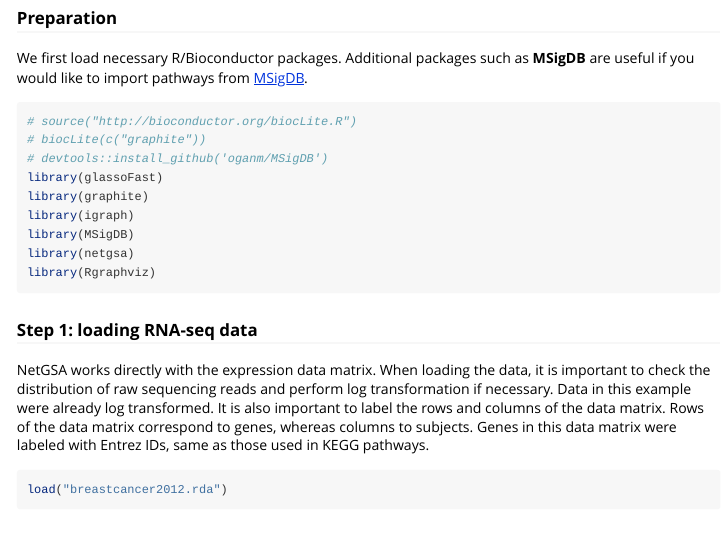
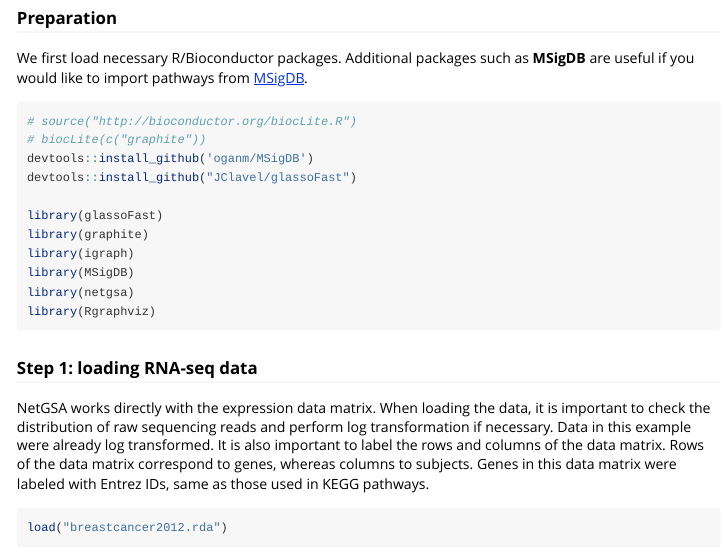
Before and after one commit to drjingma/netgsa, an R Markdown document (vignettes/NetGSA.Rmd): the page in a window 1100 px wide, from 520 px down. Rendered offline with R 4.5, knitr and Pandoc, with nearby package versions; some code elsewhere in the file could not run offline; long lines of code are wrapped.

Commit message:
update libraries

````diff
--- a/vignettes/NetGSA.Rmd
+++ b/vignettes/NetGSA.Rmd
@@ -29,7 +29,9 @@
 ```{r package, eval=FALSE}
 # source("http://bioconductor.org/biocLite.R")
 # biocLite(c("graphite"))
-# devtools::install_github('oganm/MSigDB')
+devtools::install_github('oganm/MSigDB')
+devtools::install_github("JClavel/glassoFast")
+
 library(glassoFast)
 library(graphite)
 library(igraph)
````
